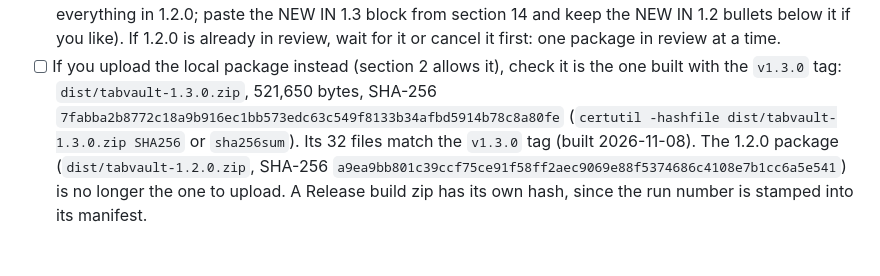
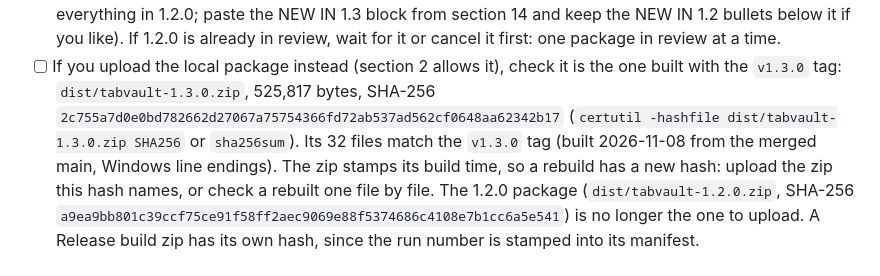
Before and after one commit to iYazee6-AI/TabVault, a Markdown page: docs/store/listing.md, the part around the change. Rendered like a GitHub page; blank space fills up the shorter version.

Commit message:
1.3.0 listing: the SHA-256 of the dist zip built from the merged main
Co-Authored-By: Claude Opus 5.5 <noreply@anthropic.com>
Claude-Session: https://claude.ai/code/session_01X12b3pWuRs7mmn4nEgqE8A

```diff
--- a/docs/store/listing.md
+++ b/docs/store/listing.md
@@ -84,10 +84,10 @@ once the repository is public.
       it or cancel it first: one package in review at a time.
 - [ ] If you upload the local package instead (section 2 allows it), check
       it is the one built with the `v1.3.0` tag: `dist/tabvault-1.3.0.zip`,
-      521,650 bytes, SHA-256
-      `7fabba2b8772c18a9b916ec1bb573edc63c549f8133b34afbd5914b78c8a80fe`
+      525,817 bytes, SHA-256
+      `2c755a7d0e0bd782662d27067a75754366fd72ab537ad562cf0648aa62342b17`
       (`certutil -hashfile dist/tabvault-1.3.0.zip SHA256` or `sha256sum`).
-      Its 32 files match the `v1.3.0` tag (built 2026-11-08). The 1.2.0
+      Its 32 files match the `v1.3.0` tag (built 2026-11-08 from the merged main, Windows line endings). The zip stamps its build time, so a rebuild has a new hash: upload the zip this hash names, or check a rebuilt one file by file. The 1.2.0
       package (`dist/tabvault-1.2.0.zip`, SHA-256
       `a9ea9bb801c39ccf75ce91f58ff2aec9069e88f5374686c4108e7b1cc6a5e541`)
       is no longer the one to upload. A Release build zip has its own hash,
```
